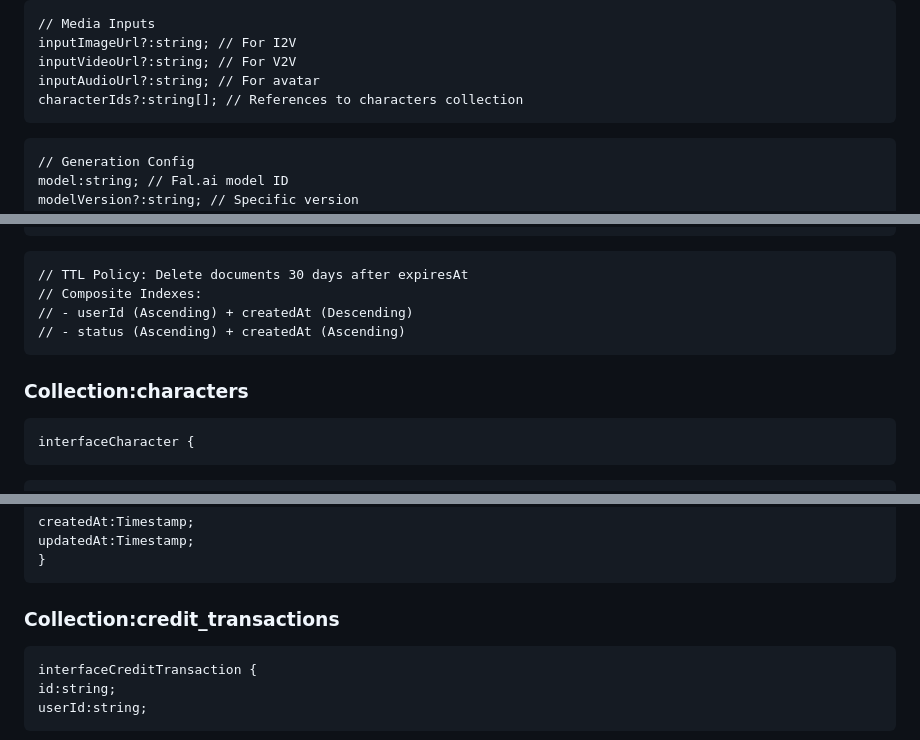
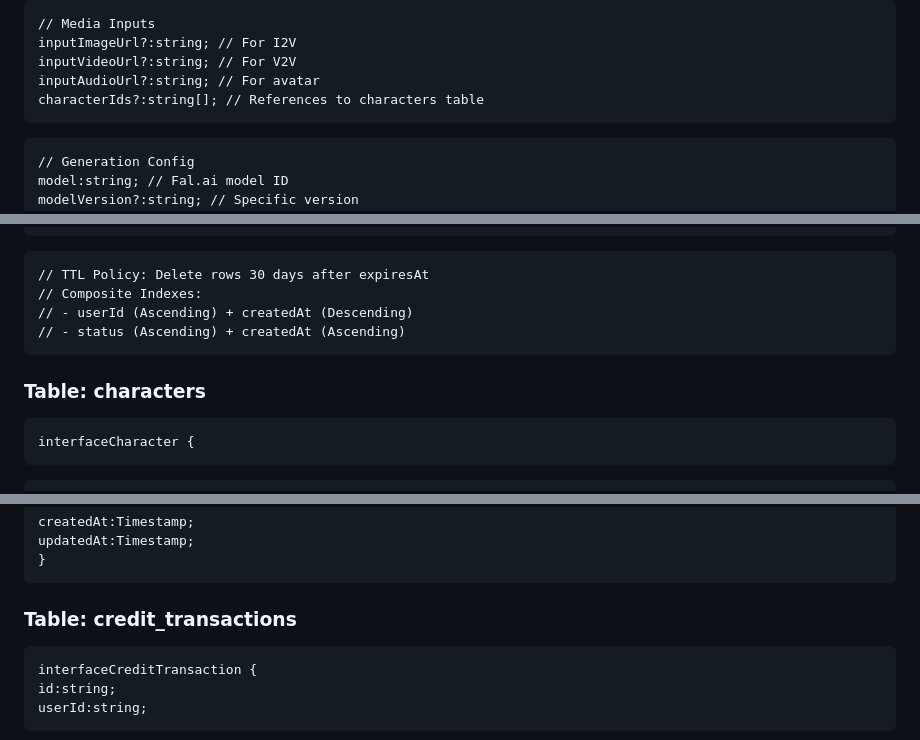
Before and after one commit to paraspahwa/vvkraft, a Markdown page: Techspec.md, 3 parts joined by grey strips. GitHub-like rendering.

````diff
--- a/Techspec.md
+++ b/Techspec.md
@@ -233,7 +233,7 @@ negativePrompt?:string;
 inputImageUrl?:string; // For I2V
 inputVideoUrl?:string; // For V2V
 inputAudioUrl?:string; // For avatar
-characterIds?:string[]; // References to characters collection
+characterIds?:string[]; // References to characters table
 ```
 ```
 // Generation Config
@@ -309,12 +309,12 @@ isPublic:boolean; // For gallery feature
 }
 ```
 ```
-// TTL Policy: Delete documents 30 days after expiresAt
+// TTL Policy: Delete rows 30 days after expiresAt
 // Composite Indexes:
 // - userId (Ascending) + createdAt (Descending)
 // - status (Ascending) + createdAt (Ascending)
 ```
-### Collection:characters
+### Table: characters
 
 ```
 interfaceCharacter {
@@ -349,7 +349,7 @@ createdAt:Timestamp;
 updatedAt:Timestamp;
 }
 ```
-### Collection:credit_transactions
+### Table: credit_transactions
 
 ```
 interfaceCreditTransaction {
````
Also changed, not shown: other parts of Techspec.md (+42 -53 lines).
